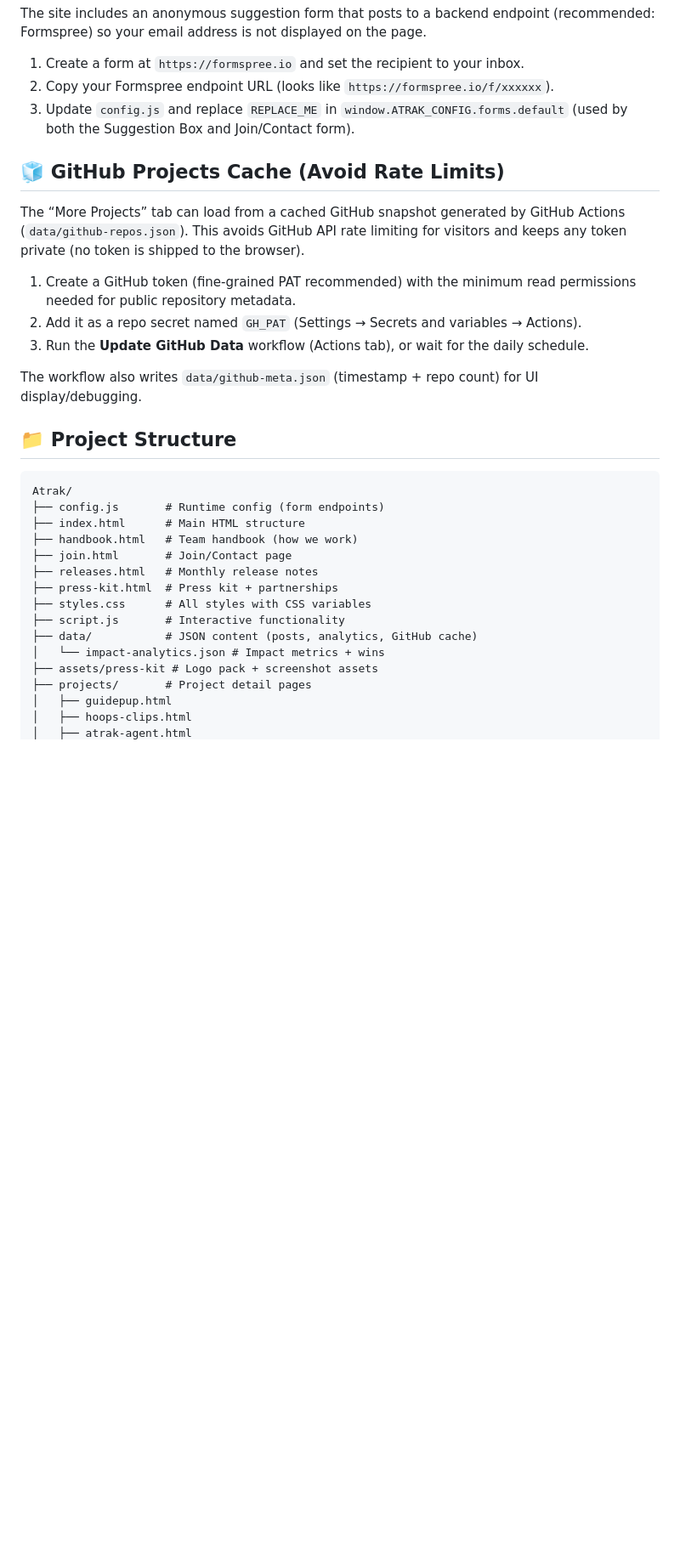
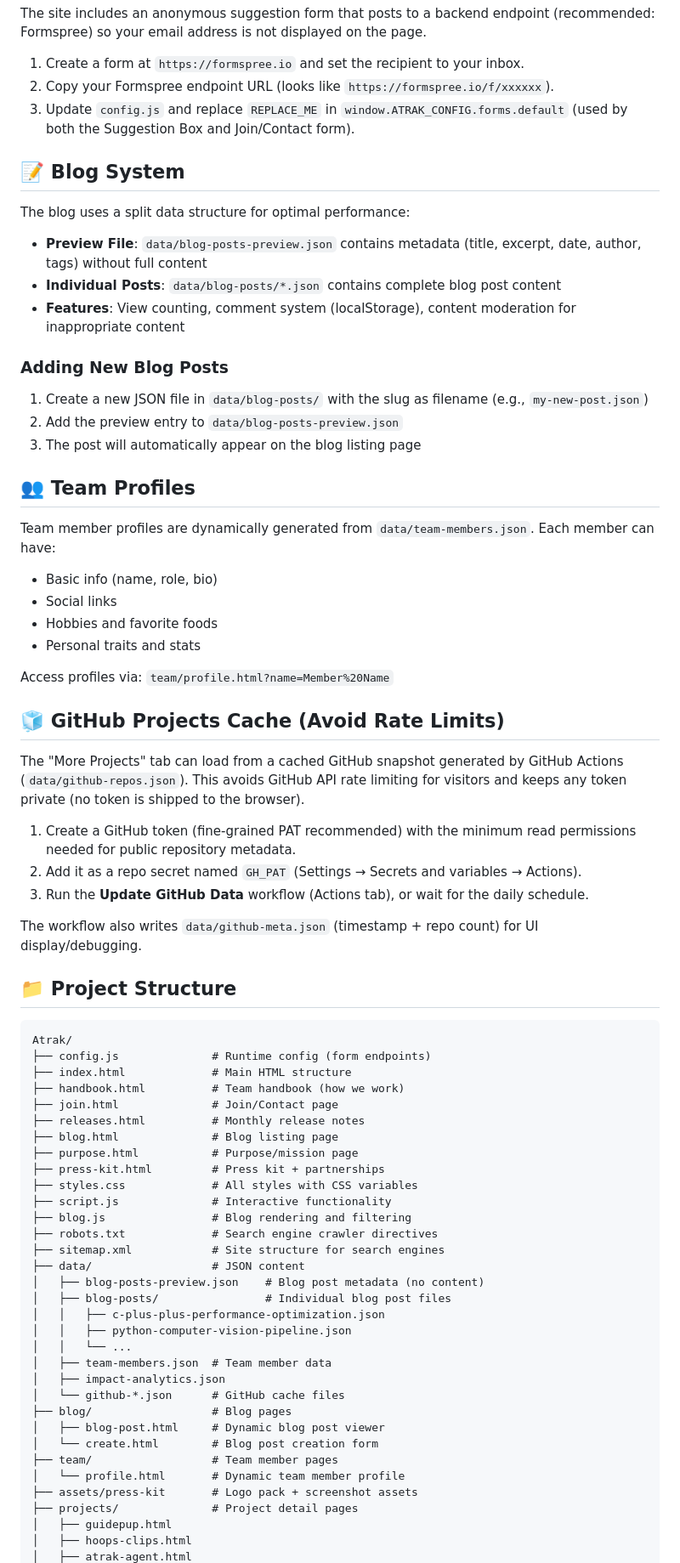
Before and after one commit to charlie2233/AtrakWebpage, a Markdown page: README.md, the part around one of its changes. Shown at 85% size. Drawn GitHub-style; blank space fills up the shorter version.

Commit message:
feat: expand README to include new blog system details, leadership team personal pages, and SEO optimizations; update project structure and add purpose page for clarity

````diff
--- a/README.md
+++ b/README.md
@@ -59,9 +68,33 @@ The site includes an anonymous suggestion form that posts to a backend endpoint
 2. Copy your Formspree endpoint URL (looks like `https://formspree.io/f/xxxxxx`).
 3. Update `config.js` and replace `REPLACE_ME` in `window.ATRAK_CONFIG.forms.default` (used by both the Suggestion Box and Join/Contact form).
 
+## 📝 Blog System
+
+The blog uses a split data structure for optimal performance:
+
+- **Preview File**: `data/blog-posts-preview.json` contains metadata (title, excerpt, date, author, tags) without full content
+- **Individual Posts**: `data/blog-posts/*.json` contains complete blog post content
+- **Features**: View counting, comment system (localStorage), content moderation for inappropriate content
+
+### Adding New Blog Posts
+
+1. Create a new JSON file in `data/blog-posts/` with the slug as filename (e.g., `my-new-post.json`)
+2. Add the preview entry to `data/blog-posts-preview.json`
+3. The post will automatically appear on the blog listing page
+
+## 👥 Team Profiles
+
+Team member profiles are dynamically generated from `data/team-members.json`. Each member can have:
+- Basic info (name, role, bio)
+- Social links
+- Hobbies and favorite foods
+- Personal traits and stats
+
+Access profiles via: `team/profile.html?name=Member%20Name`
+
 ## 🧊 GitHub Projects Cache (Avoid Rate Limits)
 
-The “More Projects” tab can load from a cached GitHub snapshot generated by GitHub Actions (`data/github-repos.json`).
+The "More Projects" tab can load from a cached GitHub snapshot generated by GitHub Actions (`data/github-repos.json`).
 This avoids GitHub API rate limiting for visitors and keeps any token private (no token is shipped to the browser).
 
 1. Create a GitHub token (fine-grained PAT recommended) with the minimum read permissions needed for public repository metadata.
@@ -74,18 +107,35 @@ The workflow also writes `data/github-meta.json` (timestamp + repo count) for UI
 
 ```
 Atrak/
-├── config.js       # Runtime config (form endpoints)
-├── index.html      # Main HTML structure
-├── handbook.html   # Team handbook (how we work)
-├── join.html       # Join/Contact page
-├── releases.html   # Monthly release notes
-├── press-kit.html  # Press kit + partnerships
-├── styles.css      # All styles with CSS variables
-├── script.js       # Interactive functionality
-├── data/           # JSON content (posts, analytics, GitHub cache)
-│   └── impact-analytics.json # Impact metrics + wins
-├── assets/press-kit # Logo pack + screenshot assets
-├── projects/       # Project detail pages
+├── config.js              # Runtime config (form endpoints)
+├── index.html             # Main HTML structure
+├── handbook.html          # Team handbook (how we work)
+├── join.html              # Join/Contact page
+├── releases.html          # Monthly release notes
+├── blog.html              # Blog listing page
+├── purpose.html           # Purpose/mission page
+├── press-kit.html         # Press kit + partnerships
+├── styles.css             # All styles with CSS variables
+├── script.js              # Interactive functionality
+├── blog.js                # Blog rendering and filtering
+├── robots.txt             # Search engine crawler directives
+├── sitemap.xml            # Site structure for search engines
+├── data/                  # JSON content
+│   ├── blog-posts-preview.json    # Blog post metadata (no content)
+│   ├── blog-posts/                # Individual blog post files
+│   │   ├── c-plus-plus-performance-optimization.json
+│   │   ├── python-computer-vision-pipeline.json
+│   │   └── ...
+│   ├── team-members.json  # Team member data
+│   ├── impact-analytics.json
+│   └── github-*.json      # GitHub cache files
+├── blog/                  # Blog pages
+│   ├── blog-post.html     # Dynamic blog post viewer
+│   └── create.html        # Blog post creation form
+├── team/                  # Team member pages
+│   └── profile.html       # Dynamic team member profile
+├── assets/press-kit       # Logo pack + screenshot assets
+├── projects/              # Project detail pages
 │   ├── guidepup.html
 │   ├── hoops-clips.html
 │   ├── atrak-agent.html
````
Also changed, not shown: other parts of README.md (+18 -7 lines).
